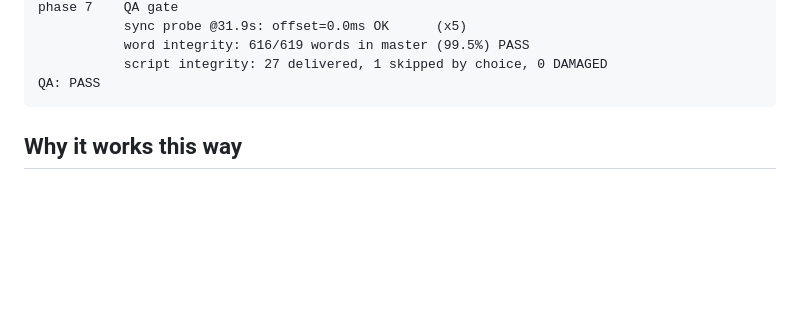
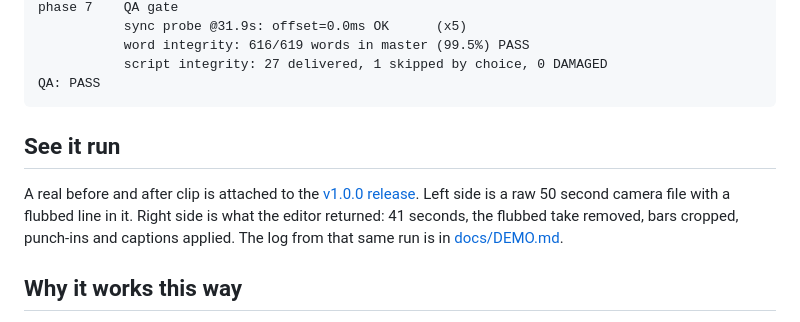
Before and after one commit to CEOmarabha/talking-head-autoeditor, a Markdown page: README.md, the part around the change. Rendered like a GitHub page; blank space fills up the shorter version.

Commit message:
Link the demo clip from the README

````diff
--- a/README.md
+++ b/README.md
@@ -22,6 +22,11 @@ phase 7    QA gate
            script integrity: 27 delivered, 1 skipped by choice, 0 DAMAGED
 QA: PASS
 ```
+
+## See it run
+
+A real before and after clip is attached to the [v1.0.0 release](https://github.com/CEOmarabha/talking-head-autoeditor/releases/tag/v1.0.0). Left side is a raw 50 second camera file with a flubbed line in it. Right side is what the editor returned: 41 seconds, the flubbed take removed, bars cropped, punch-ins and captions applied. The log from that same run is in [docs/DEMO.md](docs/DEMO.md).
+
 
 ## Why it works this way
 
````
